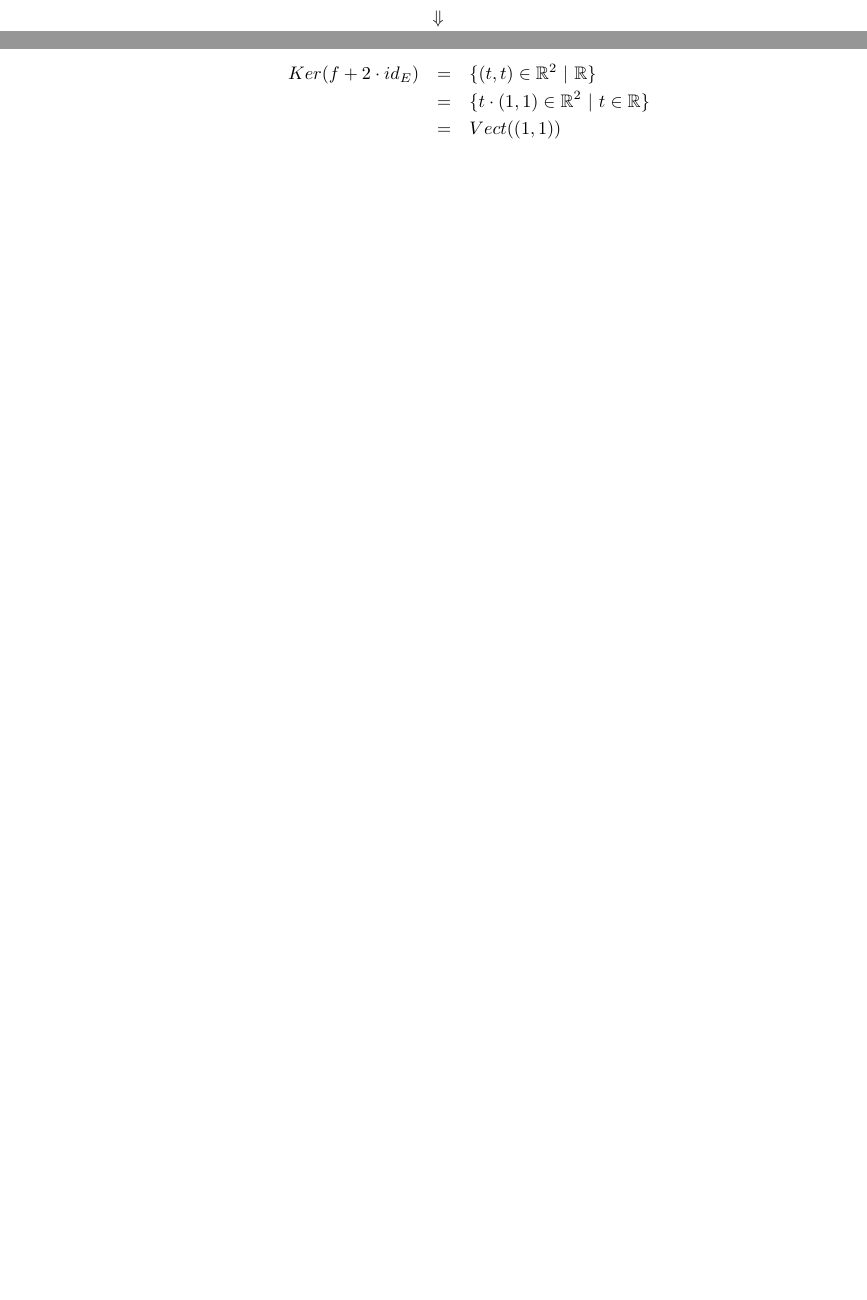
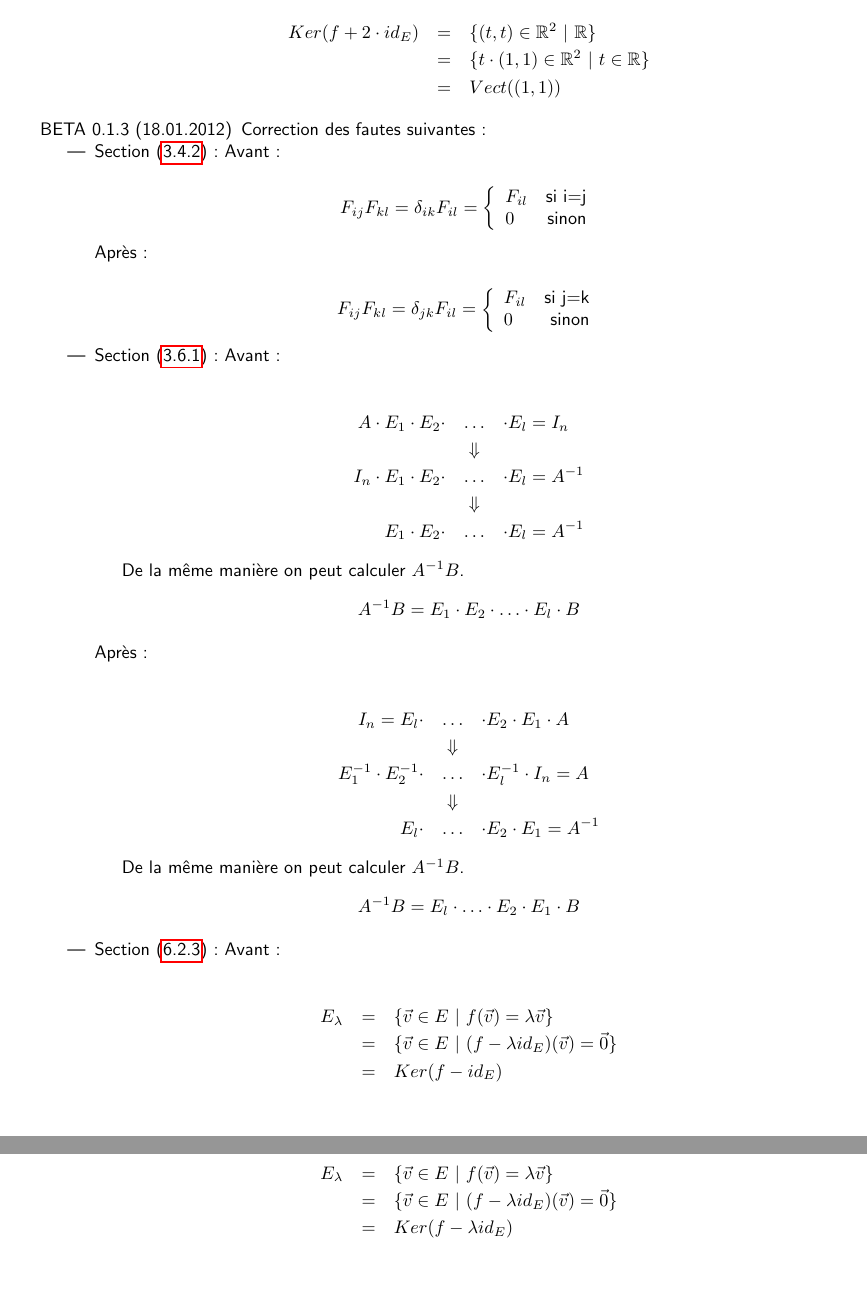
Before and after one commit to deragent/LinAlgSkript, a LaTeX document (short.tex, which reads additional/changelog.tex, chapitres/calcMatr_3/index.tex): two parts of pages 24 and 61 of 61 before the commit and two parts of pages 61 and 62 of 62 after it, joined at a grey line, cut so that both start at the same text, the shorter picture padded with empty space. Compiled offline with pdfLaTeX.

Commit message:
Version 0.1.3 erstellt

```diff
--- a/additional/changelog.tex
+++ b/additional/changelog.tex
@@ -75,3 +75,49 @@
         \end{quote}
 
     \end{itemize}
+
+  \item[BETA 0.1.3 (18.01.2012)] Correction des fautes suivantes:
+    \begin{itemize}
+      \item Section (\ref{sec:symb_kroen}): Avant:
+        \begin{quote}
+          $$F_{ij}F_{kl} = \delta_{ik} F_{il} =
+            \left\{\begin{array}{lr} F_{il} & \text{si i=j} \\ 0 & \text{sinon} \end{array} \right.$$
+        \end{quote}
+        Après:
+        \begin{quote}
+          $$F_{ij}F_{kl} = \delta_{jk} F_{il} =
+            \left\{\begin{array}{lr} F_{il} & \text{si j=k} \\ 0 & \text{sinon} \end{array} \right.$$
+        \end{quote}
+
+      \item Section (\ref{sec:calc_inv_matr}): Avant:
+        \begin{quote}
+          \begin{eqnarray*}
+            A \cdot E_1 \cdot E_2 \cdot &\ldots& \cdot E_l = I_n \\
+            &\Downarrow& \\
+            I_n \cdot E_1 \cdot E_2 \cdot &\ldots& \cdot E_l = A^{-1} \\
+            &\Downarrow& \\
+            E_1 \cdot E_2 \cdot &\ldots& \cdot E_l = A^{-1}
+          \end{eqnarray*}
+          De la même manière on peut calculer $A^{-1} B$.
+          $$A^{-1} B = E_1 \cdot E_2 \cdot \ldots \cdot E_l \cdot B$$
+        \end{quote}
+        Après:
+        \begin{quote}
+          \begin{eqnarray*}
+            I_n = E_l \cdot &\ldots& \cdot E_2 \cdot E_1 \cdot A \\
+            &\Downarrow& \\
+            E_1^{-1} \cdot E_2^{-1} \cdot &\ldots& \cdot E_l^{-1} \cdot I_n = A \\
+            &\Downarrow& \\
+            E_l \cdot &\ldots& \cdot E_2 \cdot E_1 = A^{-1}
+          \end{eqnarray*}
+          De la même manière on peut calculer $A^{-1} B$.
+          $$A^{-1} B = E_l \cdot &\ldots& \cdot E_2 \cdot E_1 \cdot B$$
+        \end{quote}
+
+      \item Section (\ref{sec:se_prop}): Avant:
+        \begin{quote}
+          \begin{eqnarray*}
+            E_{\lambda} &=& \{\vec{v} \in E ~ \vert ~ f(\vec{v}) = \lambda\vec{v} \} \\
+              &=& \{\vec{v} \in E ~ \vert ~ (f-\lambda id_E)(\vec{v}) = \vec{0} \} \\
+              &=& Ker(f - id_E)
+          \end{eqnarray*}
@@ -78 +128,8 @@
+            E_{\lambda} &=& \{\vec{v} \in E ~ \vert ~ f(\vec{v}) = \lambda\vec{v} \} \\
+              &=& \{\vec{v} \in E ~ \vert ~ (f-\lambda id_E)(\vec{v}) = \vec{0} \} \\
+              &=& Ker(f - \lambda id_E)
+          \end{eqnarray*}
+        \end{quote}
+
+    \end{itemize}
 \end{itemize}
--- a/chapitres/calcMatr_3/index.tex
+++ b/chapitres/calcMatr_3/index.tex
@@ -673,6 +675,5 @@ Ce qui précède fournit une méthode pour calcule l'inverse d'une matrice, si c
 On forme la matrice $(A ~ \vert ~ I_n)$. En utilisant les opérations élémentaires on met la matrice $E$ en forme échelonnée réduite et on éffectue parallelement les mêmes opérations élémentaires sur les lignes de $I_n$. Si $A$ sous la forme échelonnée réduite est égale à $I_n$ $A$ est inversible. La matrice inverse de $A$ est alors la partie $I_n$ où on a éffectue les opérations élémentaires. \\
 $E_1, E_2, \ldots, E_l$ sont des matrices élémentaires.
 \begin{eqnarray*}
-  A \cdot E_1 \cdot E_2 \cdot &\ldots& \cdot E_l = I_n \\
+  I_n = E_l \cdot &\ldots& \cdot E_2 \cdot E_1 \cdot A \\
   &\Downarrow& \\
-  I_n \cdot E_1 \cdot E_2 \cdot &\ldots& \cdot E_l = A^{-1} \\
--- a/short.tex
+++ b/short.tex
@@ -33,7 +33,7 @@
 \newcommand{\cL}{\mathcal{L}}
 
 \title{Algèbre Linéaire I [Vérsion courte]}
-\subtitle{selon le cours de Prof. Lequeue (Septembre - Décembre 2011) \\ Version courte BETA 0.1.2}
+\subtitle{selon le cours de Prof. Lequeue (Septembre - Décembre 2011) \\ Version courte BETA 0.1.3}
 \author{Johannes Wüthrich}
 \date{\today}
 
```
Also changed, not shown: chapitres/diagEndMatr_6/index.tex (+1 -1 lines), script.tex (+1 -1 lines), additional/changelog.tex (6 more changed lines), chapitres/calcMatr_3/index.tex (11 more changed lines).
